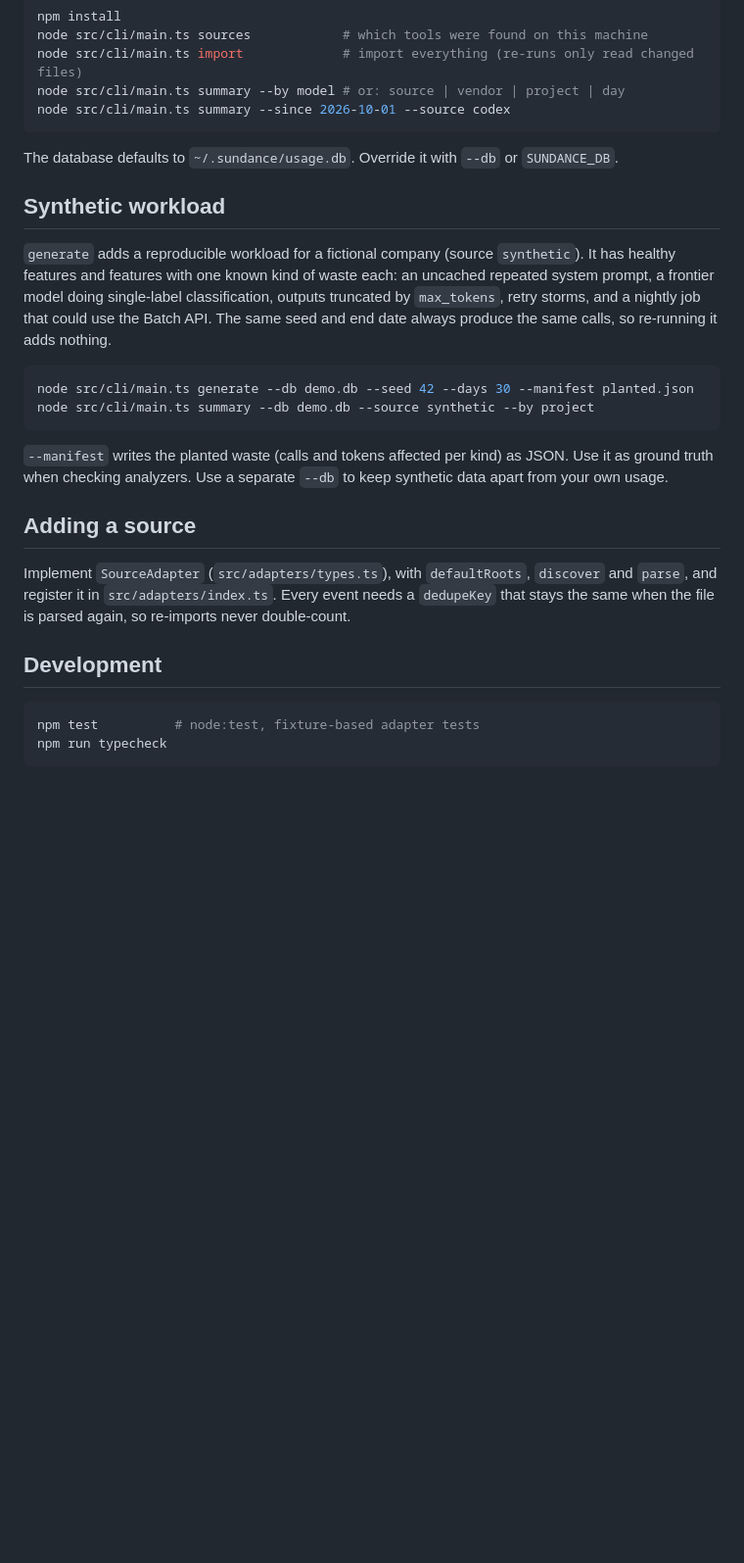
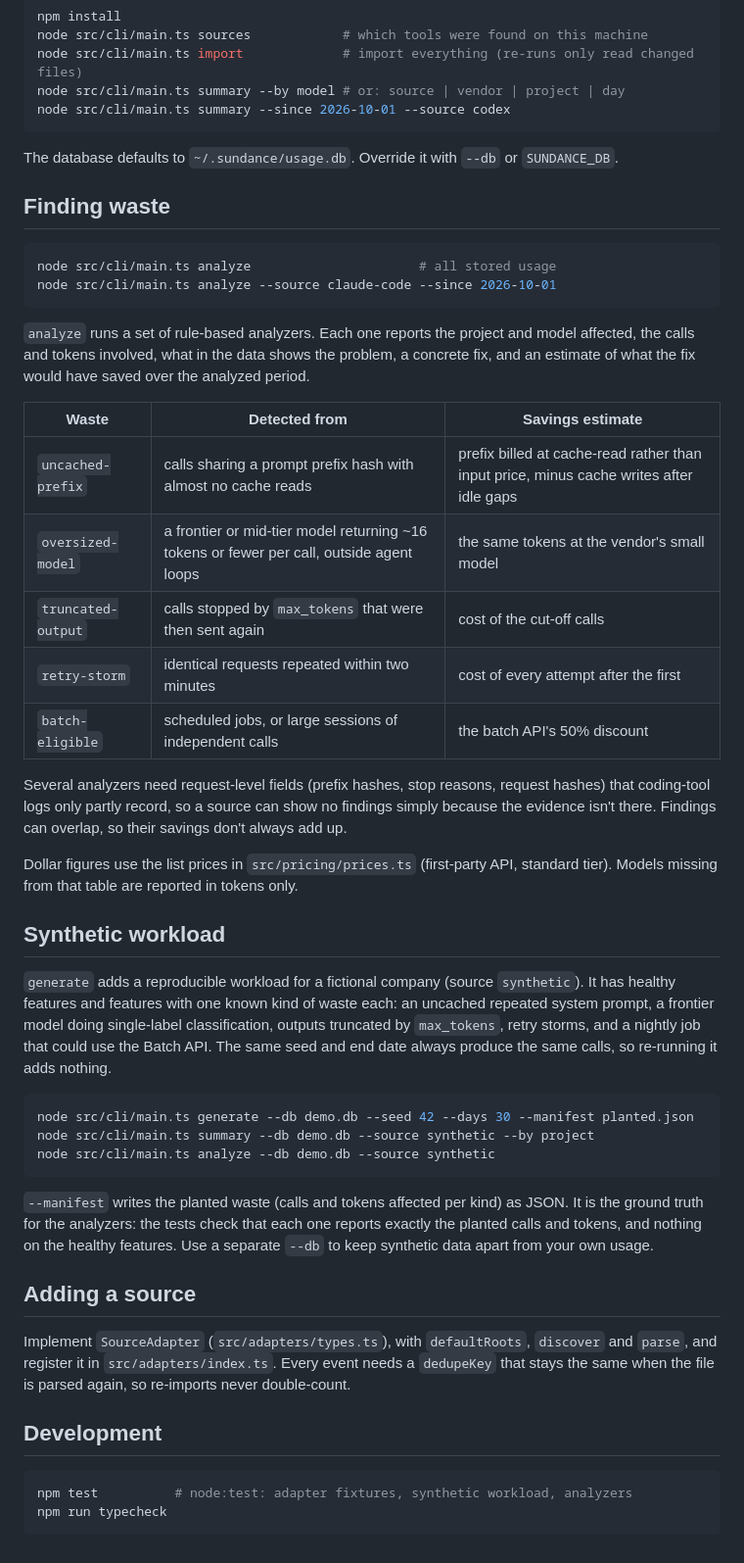
Before and after one commit to mdeltano/AI-token-analyzer, a Markdown page: README.md, the part around the change. Shown at 98% size. GitHub-like rendering; blank space fills up the shorter version.

Commit message:
docs: document the analyze command and price table
Co-Authored-By: Claude Opus 5.5 <noreply@anthropic.com>

````diff
--- a/README.md
+++ b/README.md
@@ -38,6 +38,32 @@ node src/cli/main.ts summary --since 2026-10-01 --source codex
 
 The database defaults to `~/.sundance/usage.db`. Override it with `--db` or `SUNDANCE_DB`.
 
+## Finding waste
+
+```sh
+node src/cli/main.ts analyze                      # all stored usage
+node src/cli/main.ts analyze --source claude-code --since 2026-10-01
+```
+
+`analyze` runs a set of rule-based analyzers. Each one reports the project and model affected,
+the calls and tokens involved, what in the data shows the problem, a concrete fix, and an
+estimate of what the fix would have saved over the analyzed period.
+
+| Waste              | Detected from                                              | Savings estimate |
+|--------------------|------------------------------------------------------------|------------------|
+| `uncached-prefix`  | calls sharing a prompt prefix hash with almost no cache reads | prefix billed at cache-read rather than input price, minus cache writes after idle gaps |
+| `oversized-model`  | a frontier or mid-tier model returning ~16 tokens or fewer per call, outside agent loops | the same tokens at the vendor's small model |
+| `truncated-output` | calls stopped by `max_tokens` that were then sent again      | cost of the cut-off calls |
+| `retry-storm`      | identical requests repeated within two minutes              | cost of every attempt after the first |
+| `batch-eligible`   | scheduled jobs, or large sessions of independent calls       | the batch API's 50% discount |
+
+Several analyzers need request-level fields (prefix hashes, stop reasons, request hashes)
+that coding-tool logs only partly record, so a source can show no findings simply because the
+evidence isn't there. Findings can overlap, so their savings don't always add up.
+
+Dollar figures use the list prices in `src/pricing/prices.ts` (first-party API, standard tier).
+Models missing from that table are reported in tokens only.
+
 ## Synthetic workload
 
 `generate` adds a reproducible workload for a fictional company (source `synthetic`). It has
@@ -49,10 +75,12 @@ produce the same calls, so re-running it adds nothing.
 ```sh
 node src/cli/main.ts generate --db demo.db --seed 42 --days 30 --manifest planted.json
 node src/cli/main.ts summary --db demo.db --source synthetic --by project
+node src/cli/main.ts analyze --db demo.db --source synthetic
 ```
 
-`--manifest` writes the planted waste (calls and tokens affected per kind) as JSON. Use it as
-ground truth when checking analyzers. Use a separate `--db` to keep synthetic data apart from
+`--manifest` writes the planted waste (calls and tokens affected per kind) as JSON. It is the
+ground truth for the analyzers: the tests check that each one reports exactly the planted calls
+and tokens, and nothing on the healthy features. Use a separate `--db` to keep synthetic data apart from
 your own usage.
 
 ## Adding a source
@@ -64,6 +92,6 @@ the same when the file is parsed again, so re-imports never double-count.
 ## Development
 
 ```sh
-npm test          # node:test, fixture-based adapter tests
+npm test          # node:test: adapter fixtures, synthetic workload, analyzers
 npm run typecheck
 ```
````
